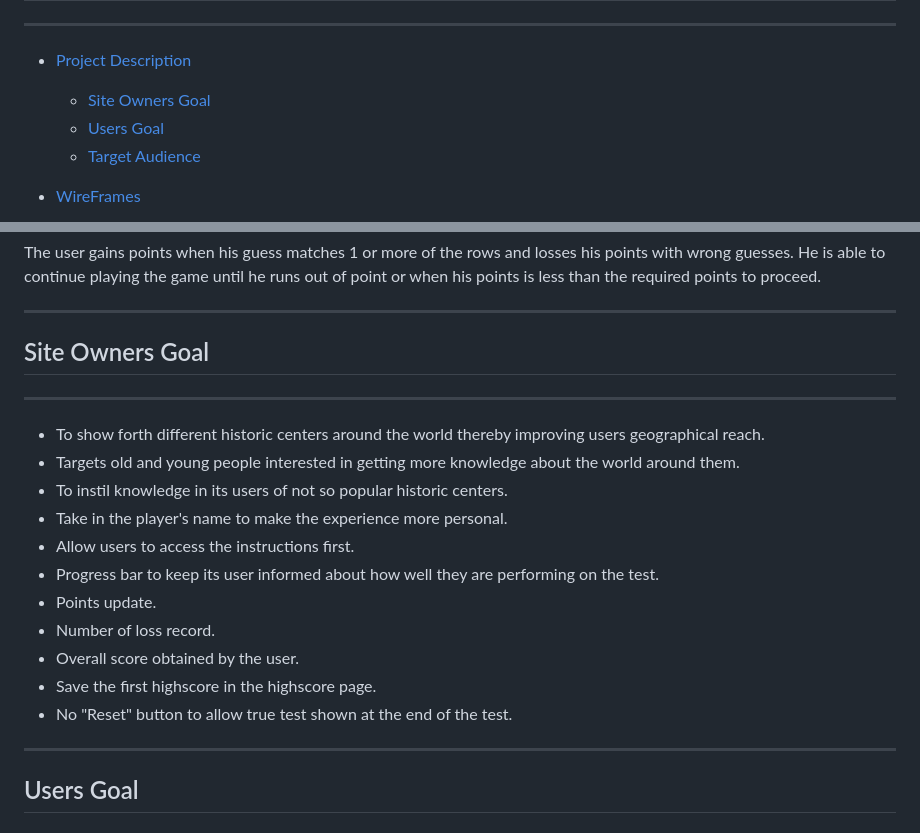
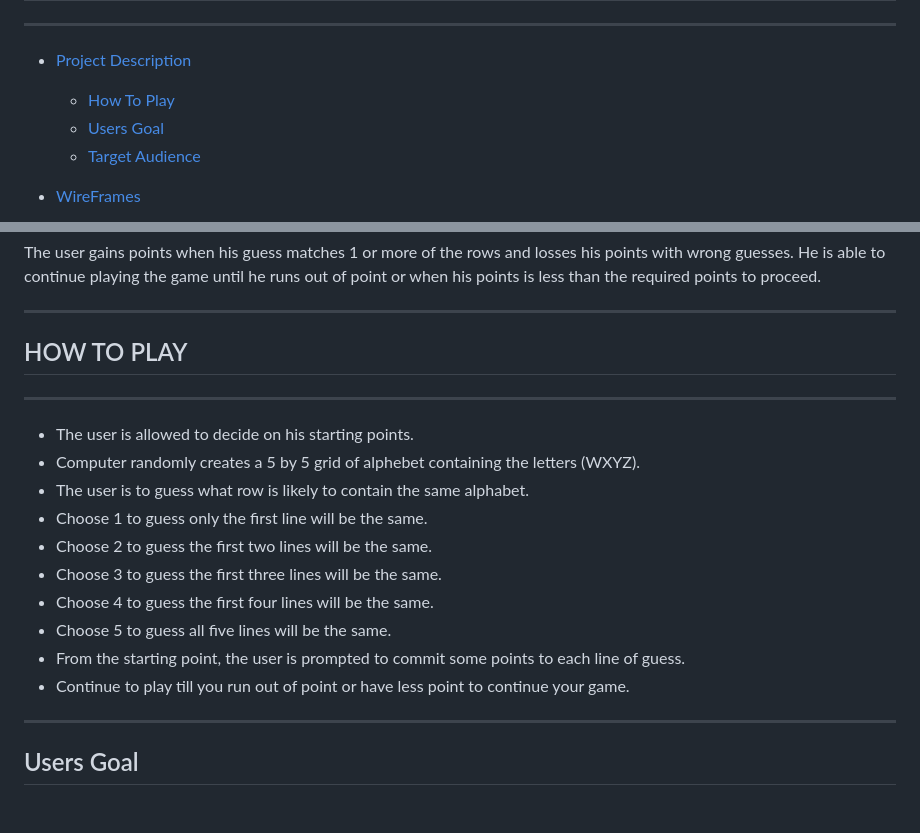
Before and after one commit to belovedpearl/Line-Match_PP3, a Markdown page: README.md, 2 parts joined by grey strips. Drawn GitHub-style.

Commit message:
Add game instruction to the readme

```diff
--- a/README.md
+++ b/README.md
@@ -13,7 +13,7 @@
 ---
 ---
  * [Project Description](#project-description)
-    * [Site Owners Goal](#site-owners-goal)
+    * [How To Play](#how-to-play)
     * [Users Goal](#users-goal)
     * [Target Audience](#target-audience)
 
@@ -91,21 +91,21 @@
 
 ---
 
-## Site Owners Goal
+## HOW TO PLAY
 
 ---
 
-   * To show forth different historic centers around the world thereby improving users geographical reach.
-   * Targets old and young people interested in getting more knowledge about the world around them.
-   * To instil knowledge in its users of not so popular historic centers.
-   * Take in the player's name to make the experience more personal.
-   * Allow users to access the instructions first.
-   * Progress bar to keep its user informed about how well they are performing on the test.
-   * Points update.
-   * Number of loss record.
-   * Overall score obtained by the user.
-   * Save the first highscore in the highscore page.
-   * No "Reset" button to allow true test shown at the end of the test.
+   * The user is allowed to decide on his starting points.
+   * Computer randomly creates a 5 by 5 grid of alphebet containing the letters (WXYZ).
+   * The user is to guess what row is likely to contain the same alphabet.
+   * Choose 1 to guess only the first line will be the same.
+   * Choose 2 to guess the first two lines will be the same.
+   * Choose 3 to guess the first three lines will be the same.
+   * Choose 4 to guess the first four lines will be the same.
+   * Choose 5 to guess all five lines will be the same.
+   * From the starting point, the user is prompted to commit some points to each line of guess.
+   * Continue to play till you run out of point or have less point to continue your game.
+
 
 
 ---
```
